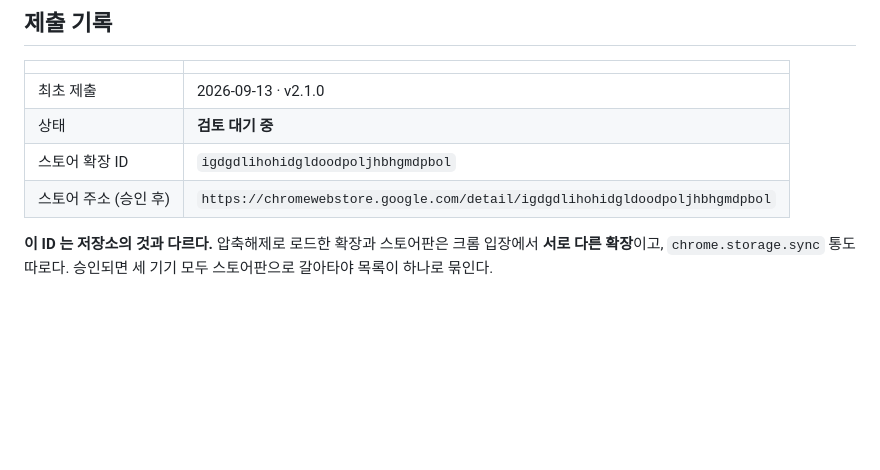
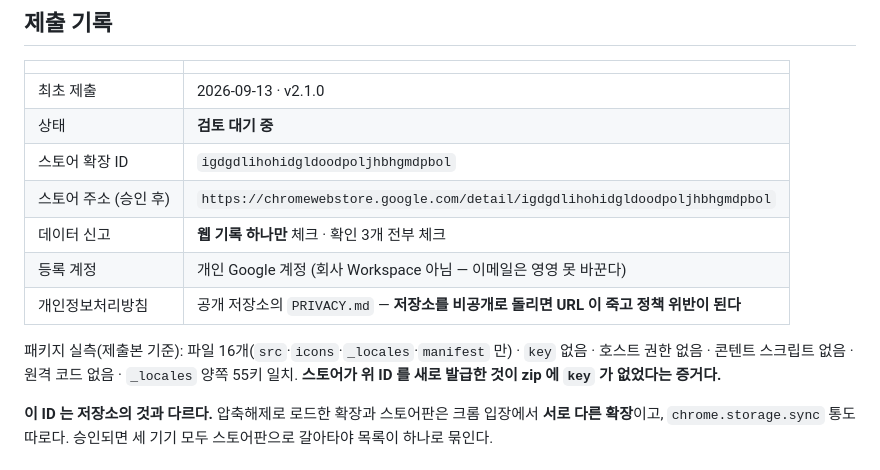
Before and after one commit to DDEOK/Chrome-Ext-History-Blocklist, a Markdown page: STORE_LISTING.md, the part around the change. Drawn GitHub-style; blank space fills up the shorter version.

Commit message:
제출 기록에 실제 신고 내용 추가
반려되어 다시 낼 때 '무엇을 근거로 그렇게 신고했나'가 남아 있어야 어디를 고칠지
안다. 데이터 신고는 웹 기록 하나만 체크, 확인 3개 전부 체크. 등록은 개인 계정
(계정 이메일은 영영 못 바꾼다). 개인정보처리방침 URL 이 공개 저장소를 가리키므로
저장소를 비공개로 돌리면 그 자체가 정책 위반이 된다는 것도 함께 적었다.

```diff
--- a/STORE_LISTING.md
+++ b/STORE_LISTING.md
@@ -202,6 +202,13 @@ sites do not appear in address bar autocomplete or in chrome://history.
 | 상태 | **검토 대기 중** |
 | 스토어 확장 ID | `igdgdlihohidgldoodpoljhbhgmdpbol` |
 | 스토어 주소 (승인 후) | `https://chromewebstore.google.com/detail/igdgdlihohidgldoodpoljhbhgmdpbol` |
+| 데이터 신고 | **웹 기록 하나만** 체크 · 확인 3개 전부 체크 |
+| 등록 계정 | 개인 Google 계정 (회사 Workspace 아님 — 이메일은 영영 못 바꾼다) |
+| 개인정보처리방침 | 공개 저장소의 `PRIVACY.md` — **저장소를 비공개로 돌리면 URL 이 죽고 정책 위반이 된다** |
+
+패키지 실측(제출본 기준): 파일 16개(`src`·`icons`·`_locales`·`manifest` 만) · `key` 없음 ·
+호스트 권한 없음 · 콘텐트 스크립트 없음 · 원격 코드 없음 · `_locales` 양쪽 55키 일치.
+**스토어가 위 ID 를 새로 발급한 것이 zip 에 `key` 가 없었다는 증거다.**
 
 **이 ID 는 저장소의 것과 다르다.** 압축해제로 로드한 확장과 스토어판은 크롬 입장에서 **서로 다른
 확장**이고, `chrome.storage.sync` 통도 따로다. 승인되면 세 기기 모두 스토어판으로 갈아타야
```
